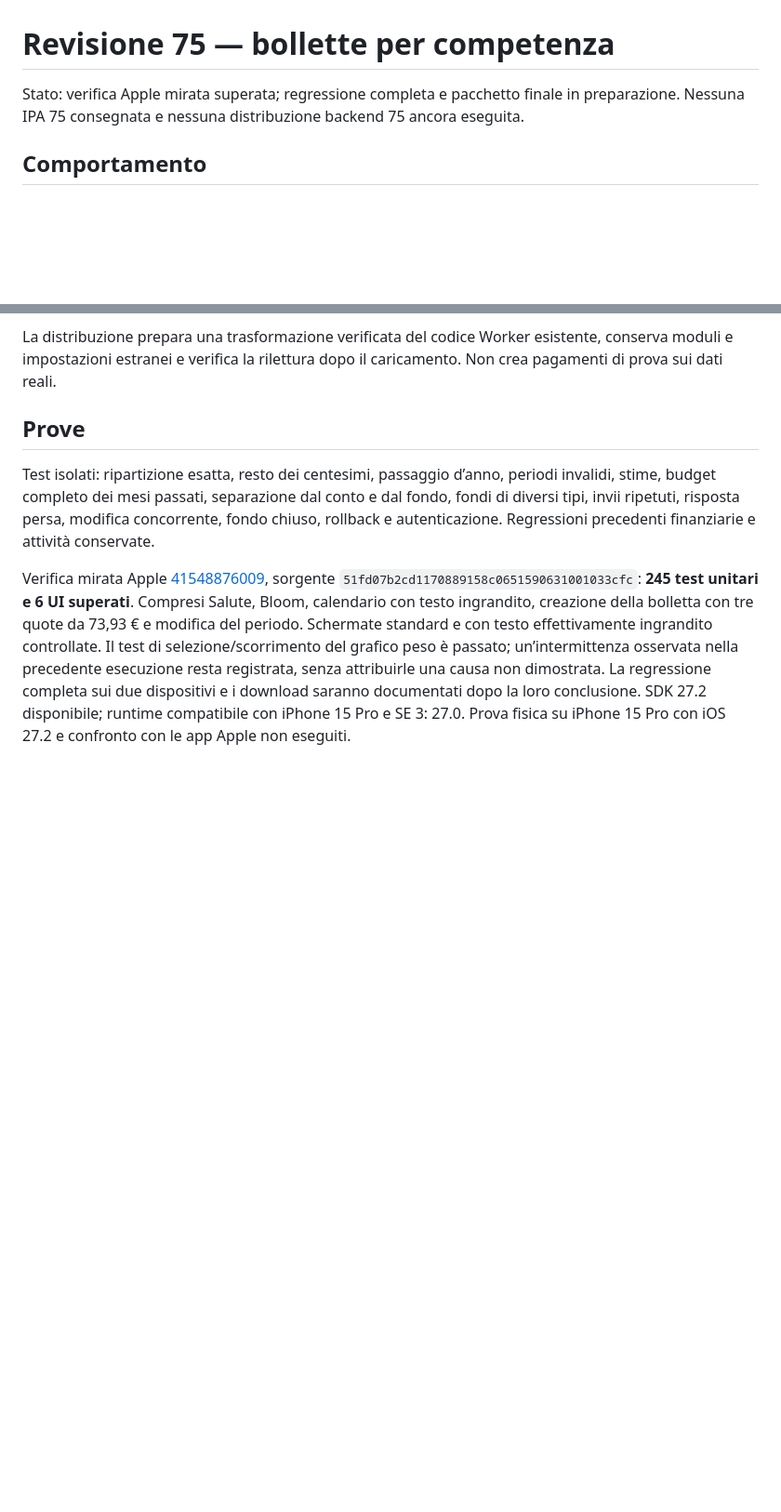
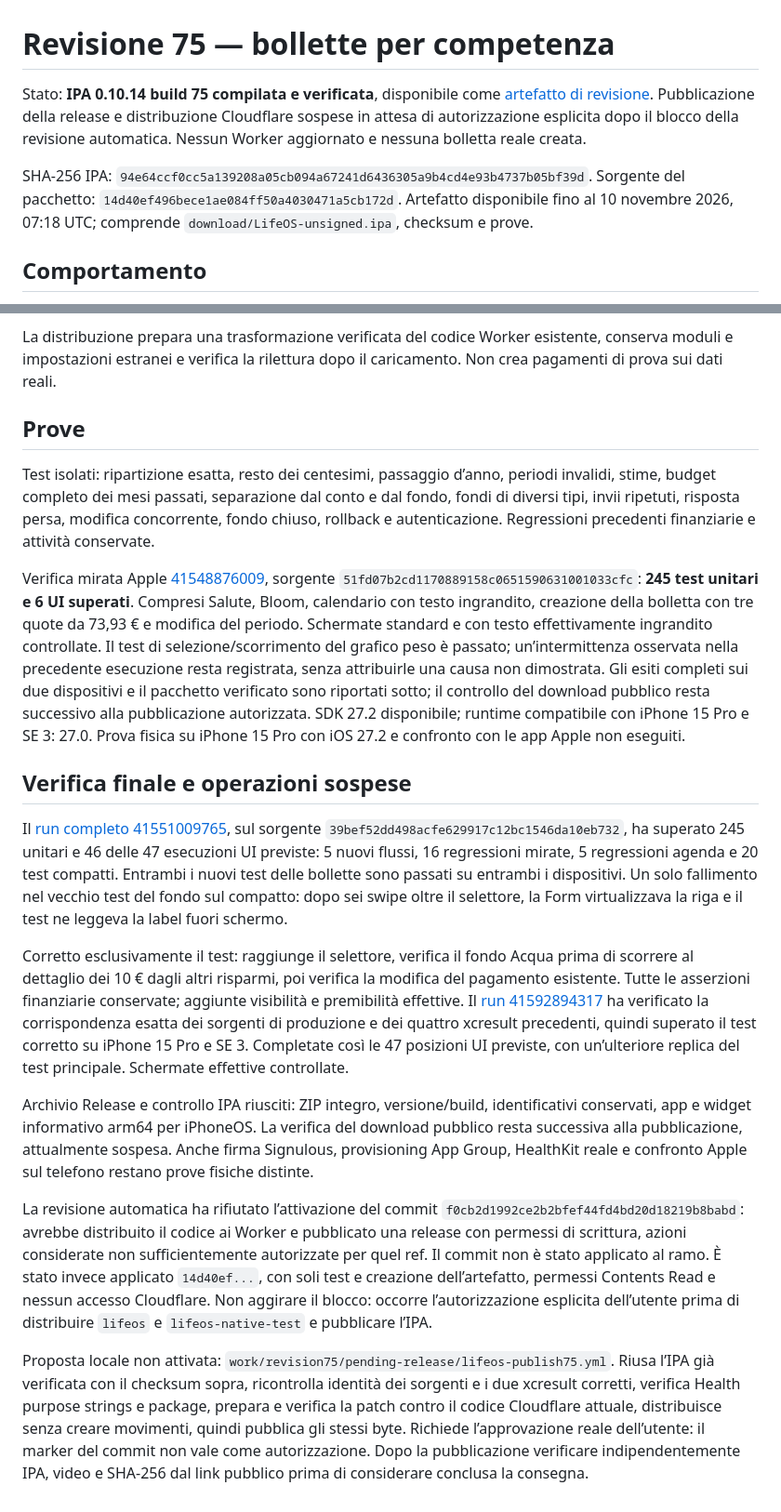
Before and after one commit to azeroualit-cloud/LifeOS, a Markdown page: docs/native/REVISIONE-75.md, 2 parts joined by grey strips. Shown at 93% size. Rendered like a GitHub page; blank space fills up the shorter version.

Commit message:
Document verified build 75 artifact, exact-source UI evidence and approval-blocked production operations; documentation only

```diff
--- a/docs/native/REVISIONE-75.md
+++ b/docs/native/REVISIONE-75.md
@@ -1,6 +1,8 @@
 # Revisione 75 — bollette per competenza
 
-Stato: verifica Apple mirata superata; regressione completa e pacchetto finale in preparazione. Nessuna IPA 75 consegnata e nessuna distribuzione backend 75 ancora eseguita.
+Stato: **IPA 0.10.14 build 75 compilata e verificata**, disponibile come [artefatto di revisione](https://github.com/azeroualit-cloud/LifeOS/actions/runs/41592894317/artifacts/13212036759). Pubblicazione della release e distribuzione Cloudflare sospese in attesa di autorizzazione esplicita dopo il blocco della revisione automatica. Nessun Worker aggiornato e nessuna bolletta reale creata.
+
+SHA-256 IPA: `94e64ccf0cc5a139208a05cb094a67241d6436305a9b4cd4e93b4737b05bf39d`. Sorgente del pacchetto: `14d40ef496bece1ae084ff50a4030471a5cb172d`. Artefatto disponibile fino al 10 novembre 2026, 07:18 UTC; comprende `download/LifeOS-unsigned.ipa`, checksum e prove.
 
 ## Comportamento
 
@@ -26,4 +28,17 @@ La distribuzione prepara una trasformazione verificata del codice Worker esisten
 
 Test isolati: ripartizione esatta, resto dei centesimi, passaggio d’anno, periodi invalidi, stime, budget completo dei mesi passati, separazione dal conto e dal fondo, fondi di diversi tipi, invii ripetuti, risposta persa, modifica concorrente, fondo chiuso, rollback e autenticazione. Regressioni precedenti finanziarie e attività conservate.
 
-Verifica mirata Apple [41548876009](https://github.com/azeroualit-cloud/LifeOS/actions/runs/41548876009), sorgente `51fd07b2cd1170889158c0651590631001033cfc`: **245 test unitari e 6 UI superati**. Compresi Salute, Bloom, calendario con testo ingrandito, creazione della bolletta con tre quote da 73,93 € e modifica del periodo. Schermate standard e con testo effettivamente ingrandito controllate. Il test di selezione/scorrimento del grafico peso è passato; un’intermittenza osservata nella precedente esecuzione resta registrata, senza attribuirle una causa non dimostrata. La regressione completa sui due dispositivi e i download saranno documentati dopo la loro conclusione. SDK 27.2 disponibile; runtime compatibile con iPhone 15 Pro e SE 3: 27.0. Prova fisica su iPhone 15 Pro con iOS 27.2 e confronto con le app Apple non eseguiti.
+Verifica mirata Apple [41548876009](https://github.com/azeroualit-cloud/LifeOS/actions/runs/41548876009), sorgente `51fd07b2cd1170889158c0651590631001033cfc`: **245 test unitari e 6 UI superati**. Compresi Salute, Bloom, calendario con testo ingrandito, creazione della bolletta con tre quote da 73,93 € e modifica del periodo. Schermate standard e con testo effettivamente ingrandito controllate. Il test di selezione/scorrimento del grafico peso è passato; un’intermittenza osservata nella precedente esecuzione resta registrata, senza attribuirle una causa non dimostrata. Gli esiti completi sui due dispositivi e il pacchetto verificato sono riportati sotto; il controllo del download pubblico resta successivo alla pubblicazione autorizzata. SDK 27.2 disponibile; runtime compatibile con iPhone 15 Pro e SE 3: 27.0. Prova fisica su iPhone 15 Pro con iOS 27.2 e confronto con le app Apple non eseguiti.
+
+
+## Verifica finale e operazioni sospese
+
+Il [run completo 41551009765](https://github.com/azeroualit-cloud/LifeOS/actions/runs/41551009765), sul sorgente `39bef52dd498acfe629917c12bc1546da10eb732`, ha superato 245 unitari e 46 delle 47 esecuzioni UI previste: 5 nuovi flussi, 16 regressioni mirate, 5 regressioni agenda e 20 test compatti. Entrambi i nuovi test delle bollette sono passati su entrambi i dispositivi. Un solo fallimento nel vecchio test del fondo sul compatto: dopo sei swipe oltre il selettore, la Form virtualizzava la riga e il test ne leggeva la label fuori schermo.
+
+Corretto esclusivamente il test: raggiunge il selettore, verifica il fondo Acqua prima di scorrere al dettaglio dei 10 € dagli altri risparmi, poi verifica la modifica del pagamento esistente. Tutte le asserzioni finanziarie conservate; aggiunte visibilità e premibilità effettive. Il [run 41592894317](https://github.com/azeroualit-cloud/LifeOS/actions/runs/41592894317) ha verificato la corrispondenza esatta dei sorgenti di produzione e dei quattro xcresult precedenti, quindi superato il test corretto su iPhone 15 Pro e SE 3. Completate così le 47 posizioni UI previste, con un’ulteriore replica del test principale. Schermate effettive controllate.
+
+Archivio Release e controllo IPA riusciti: ZIP integro, versione/build, identificativi conservati, app e widget informativo arm64 per iPhoneOS. La verifica del download pubblico resta successiva alla pubblicazione, attualmente sospesa. Anche firma Signulous, provisioning App Group, HealthKit reale e confronto Apple sul telefono restano prove fisiche distinte.
+
+La revisione automatica ha rifiutato l’attivazione del commit `f0cb2d1992ce2b2bfef44fd4bd20d18219b8babd`: avrebbe distribuito il codice ai Worker e pubblicato una release con permessi di scrittura, azioni considerate non sufficientemente autorizzate per quel ref. Il commit non è stato applicato al ramo. È stato invece applicato `14d40ef...`, con soli test e creazione dell’artefatto, permessi Contents Read e nessun accesso Cloudflare. Non aggirare il blocco: occorre l’autorizzazione esplicita dell’utente prima di distribuire `lifeos` e `lifeos-native-test` e pubblicare l’IPA.
+
+Proposta locale non attivata: `work/revision75/pending-release/lifeos-publish75.yml`. Riusa l’IPA già verificata con il checksum sopra, ricontrolla identità dei sorgenti e i due xcresult corretti, verifica Health purpose strings e package, prepara e verifica la patch contro il codice Cloudflare attuale, distribuisce senza creare movimenti, quindi pubblica gli stessi byte. Richiede l’approvazione reale dell’utente: il marker del commit non vale come autorizzazione. Dopo la pubblicazione verificare indipendentemente IPA, video e SHA-256 dal link pubblico prima di considerare conclusa la consegna.
```
Also changed, not shown: docs/STATUS.md (+10 -0 lines).
